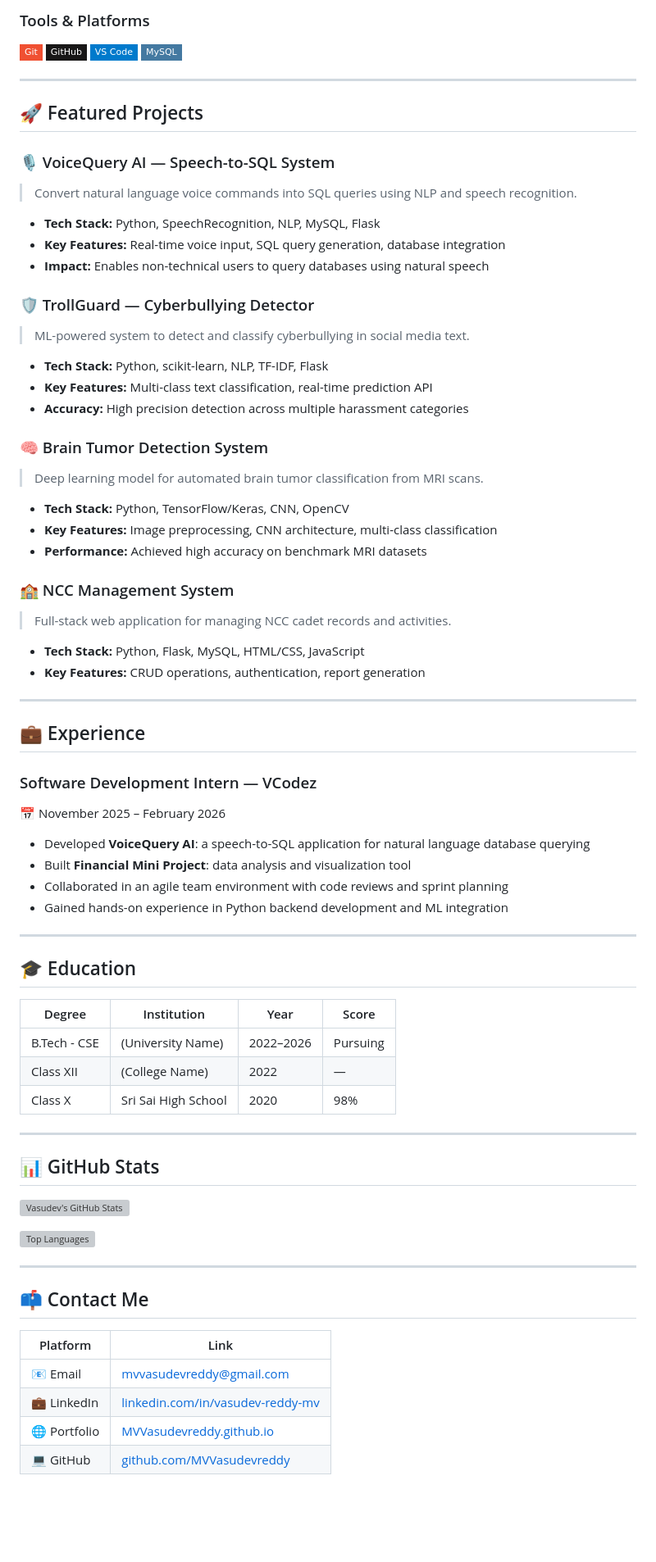
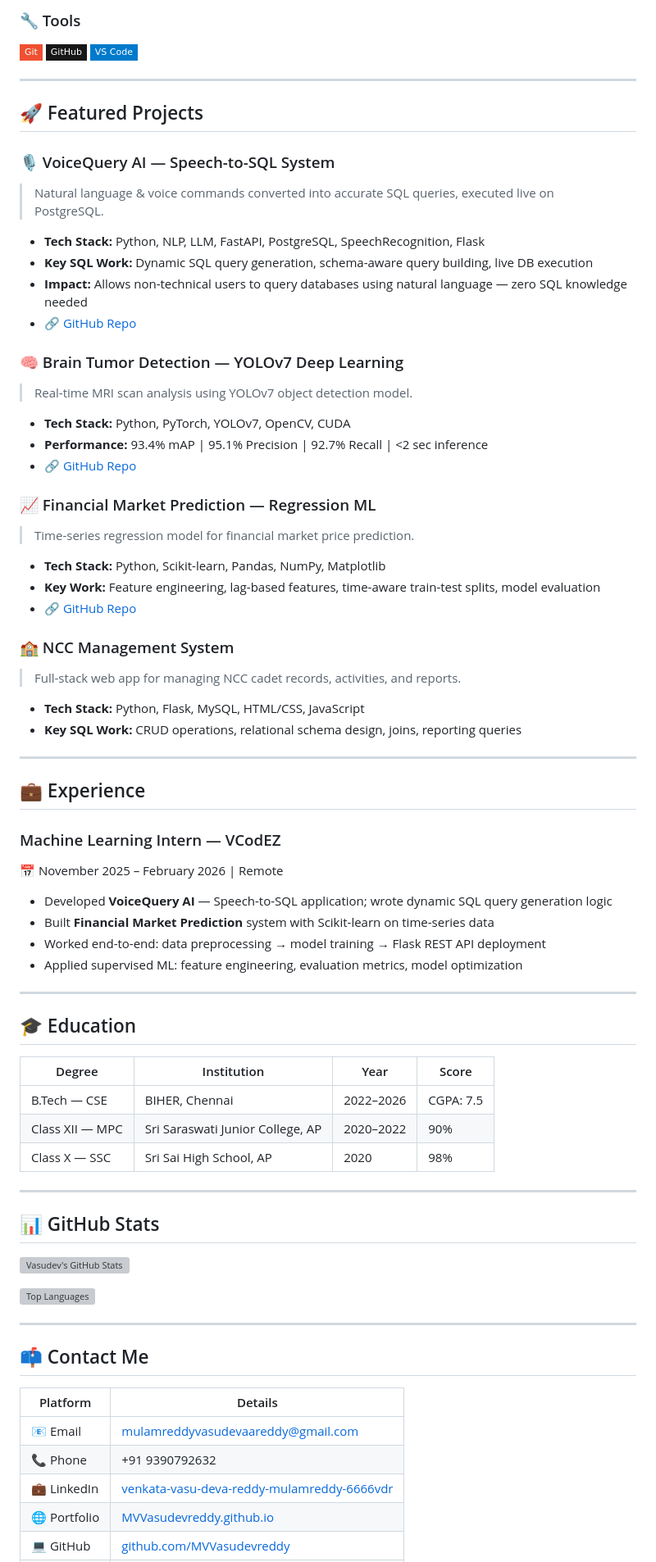
Before and after one commit to MVVasudevreddy/MVVasudevreddy.github.io, a Markdown page: README.md, the part around one of its changes. Shown at 82% size. Rendered like a GitHub page; badges without logos; blank space fills up the shorter version; grey boxes are pictures that could not be loaded.

Commit message:
Update README.md - SQL Developer focus with full contact info
Updated personal information, skills, and project details in the README.

```diff
--- a/README.md
+++ b/README.md
@@ -42,47 +62,47 @@ I am a passionate **B.Tech Computer Science & Engineering** student with a stron
 
-### Tools & Platforms
+### 🔧 Tools
 ![Git](https://img.shields.io/badge/Git-F05032?style=flat-square&logo=git&logoColor=white)
 ![GitHub](https://img.shields.io/badge/GitHub-181717?style=flat-square&logo=github&logoColor=white)
 ![VS Code](https://img.shields.io/badge/VS_Code-007ACC?style=flat-square&logo=visual-studio-code&logoColor=white)
-![MySQL](https://img.shields.io/badge/MySQL-4479A1?style=flat-square&logo=mysql&logoColor=white)
 
 ---
 
 ## 🚀 Featured Projects
 
 ### 🎙️ VoiceQuery AI — Speech-to-SQL System
-> Convert natural language voice commands into SQL queries using NLP and speech recognition.
-- **Tech Stack:** Python, SpeechRecognition, NLP, MySQL, Flask
-- **Key Features:** Real-time voice input, SQL query generation, database integration
-- **Impact:** Enables non-technical users to query databases using natural speech
+> Natural language & voice commands converted into accurate SQL queries, executed live on PostgreSQL.
+- **Tech Stack:** Python, NLP, LLM, FastAPI, PostgreSQL, SpeechRecognition, Flask
+- **Key SQL Work:** Dynamic SQL query generation, schema-aware query building, live DB execution
+- **Impact:** Allows non-technical users to query databases using natural language — zero SQL knowledge needed
+- 🔗 [GitHub Repo](https://github.com/MVVasudevreddy/Voice-Query-ai)
 
-### 🛡️ TrollGuard — Cyberbullying Detector
-> ML-powered system to detect and classify cyberbullying in social media text.
-- **Tech Stack:** Python, scikit-learn, NLP, TF-IDF, Flask
-- **Key Features:** Multi-class text classification, real-time prediction API
-- **Accuracy:** High precision detection across multiple harassment categories
+### 🧠 Brain Tumor Detection — YOLOv7 Deep Learning
+> Real-time MRI scan analysis using YOLOv7 object detection model.
+- **Tech Stack:** Python, PyTorch, YOLOv7, OpenCV, CUDA
+- **Performance:** 93.4% mAP | 95.1% Precision | 92.7% Recall | <2 sec inference
+- 🔗 [GitHub Repo](https://github.com/MVVasudevreddy/Braintumouridentification)
 
-### 🧠 Brain Tumor Detection System
-> Deep learning model for automated brain tumor classification from MRI scans.
-- **Tech Stack:** Python, TensorFlow/Keras, CNN, OpenCV
-- **Key Features:** Image preprocessing, CNN architecture, multi-class classification
-- **Performance:** Achieved high accuracy on benchmark MRI datasets
+### 📈 Financial Market Prediction — Regression ML
+> Time-series regression model for financial market price prediction.
+- **Tech Stack:** Python, Scikit-learn, Pandas, NumPy, Matplotlib
+- **Key Work:** Feature engineering, lag-based features, time-aware train-test splits, model evaluation
+- 🔗 [GitHub Repo](https://github.com/MVVasudevreddy/Machine-learning)
 
 ### 🏫 NCC Management System
-> Full-stack web application for managing NCC cadet records and activities.
+> Full-stack web app for managing NCC cadet records, activities, and reports.
 - **Tech Stack:** Python, Flask, MySQL, HTML/CSS, JavaScript
-- **Key Features:** CRUD operations, authentication, report generation
+- **Key SQL Work:** CRUD operations, relational schema design, joins, reporting queries
 
 ---
 
 ## 💼 Experience
 
-### Software Development Intern — VCodez
-📅 November 2025 – February 2026
-- Developed **VoiceQuery AI**: a speech-to-SQL application for natural language database querying
-- Built **Financial Mini Project**: data analysis and visualization tool
-- Collaborated in an agile team environment with code reviews and sprint planning
-- Gained hands-on experience in Python backend development and ML integration
+### Machine Learning Intern — VCodEZ
+📅 November 2025 – February 2026 | Remote
+- Developed **VoiceQuery AI** — Speech-to-SQL application; wrote dynamic SQL query generation logic
+- Built **Financial Market Prediction** system with Scikit-learn on time-series data
+- Worked end-to-end: data preprocessing → model training → Flask REST API deployment
+- Applied supervised ML: feature engineering, evaluation metrics, model optimization
 
 ---
 
@@ -90,9 +110,9 @@ I am a passionate **B.Tech Computer Science & Engineering** student with a stron
 
 | Degree | Institution | Year | Score |
 |--------|-------------|------|-------|
-| B.Tech - CSE | (University Name) | 2022–2026 | Pursuing |
-| Class XII | (College Name) | 2022 | — |
-| Class X | Sri Sai High School | 2020 | 98% |
+| B.Tech — CSE | BIHER, Chennai | 2022–2026 | CGPA: 7.5 |
+| Class XII — MPC | Sri Saraswati Junior College, AP | 2020–2022 | 90% |
+| Class X — SSC | Sri Sai High School, AP | 2020 | 98% |
 
 ---
 
@@ -106,9 +126,10 @@ I am a passionate **B.Tech Computer Science & Engineering** student with a stron
 
 ## 📫 Contact Me
 
-| Platform | Link |
-|----------|------|
-| 📧 Email | mvvasudevreddy@gmail.com |
-| 💼 LinkedIn | [linkedin.com/in/vasudev-reddy-mv](https://www.linkedin.com/in/vasudev-reddy-mv) |
+| Platform | Details |
+|----------|---------|
+| 📧 Email | mulamreddyvasudevaareddy@gmail.com |
+| 📞 Phone | +91 9390792632 |
+| 💼 LinkedIn | [venkata-vasu-deva-reddy-mulamreddy-6666vdr](https://linkedin.com/in/venkata-vasu-deva-reddy-mulamreddy-6666vdr) |
 | 🌐 Portfolio | [MVVasudevreddy.github.io](https://MVVasudevreddy.github.io) |
 | 💻 GitHub | [github.com/MVVasudevreddy](https://github.com/MVVasudevreddy) |
```
Also changed, not shown: other parts of README.md (+42 -21 lines).
